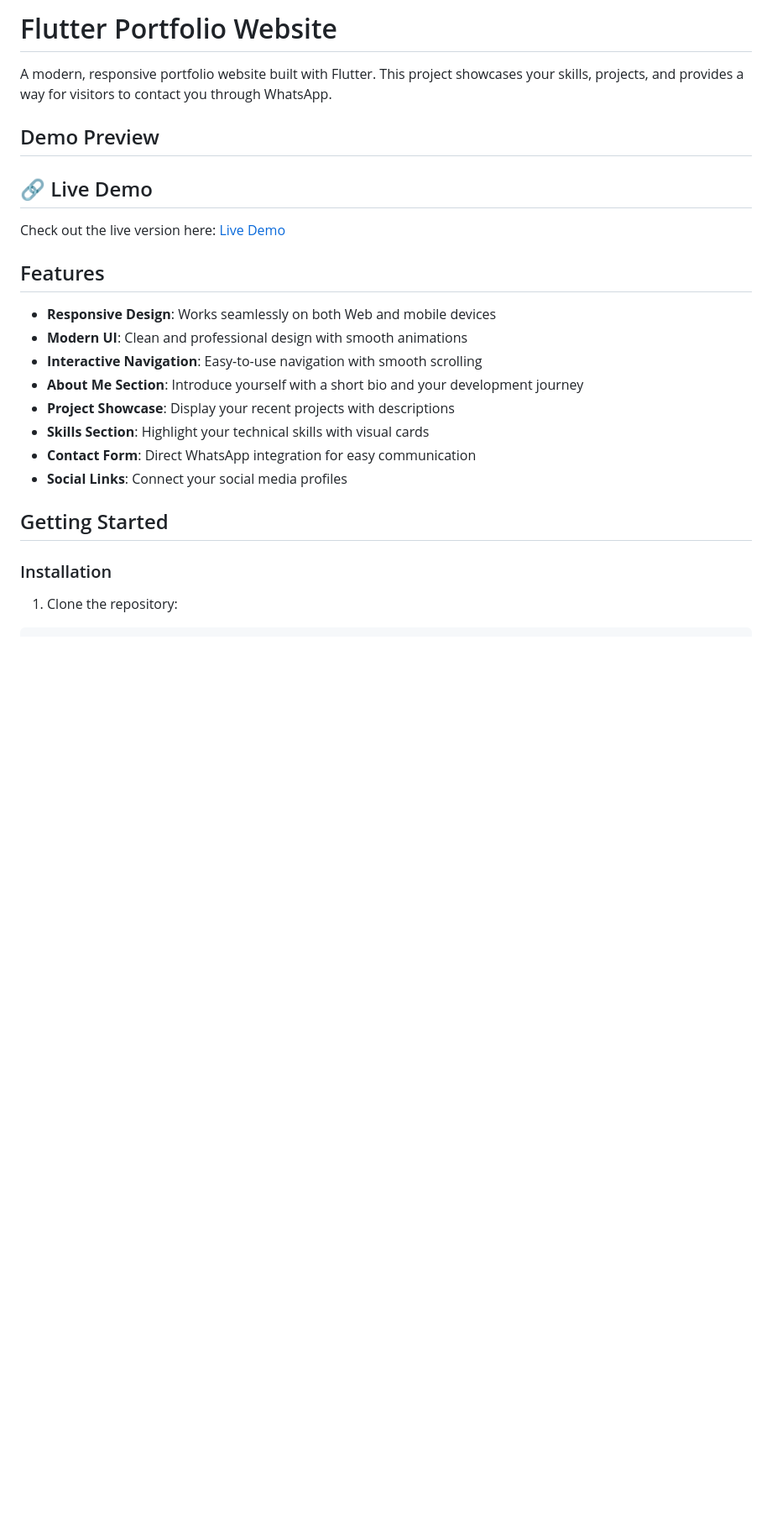
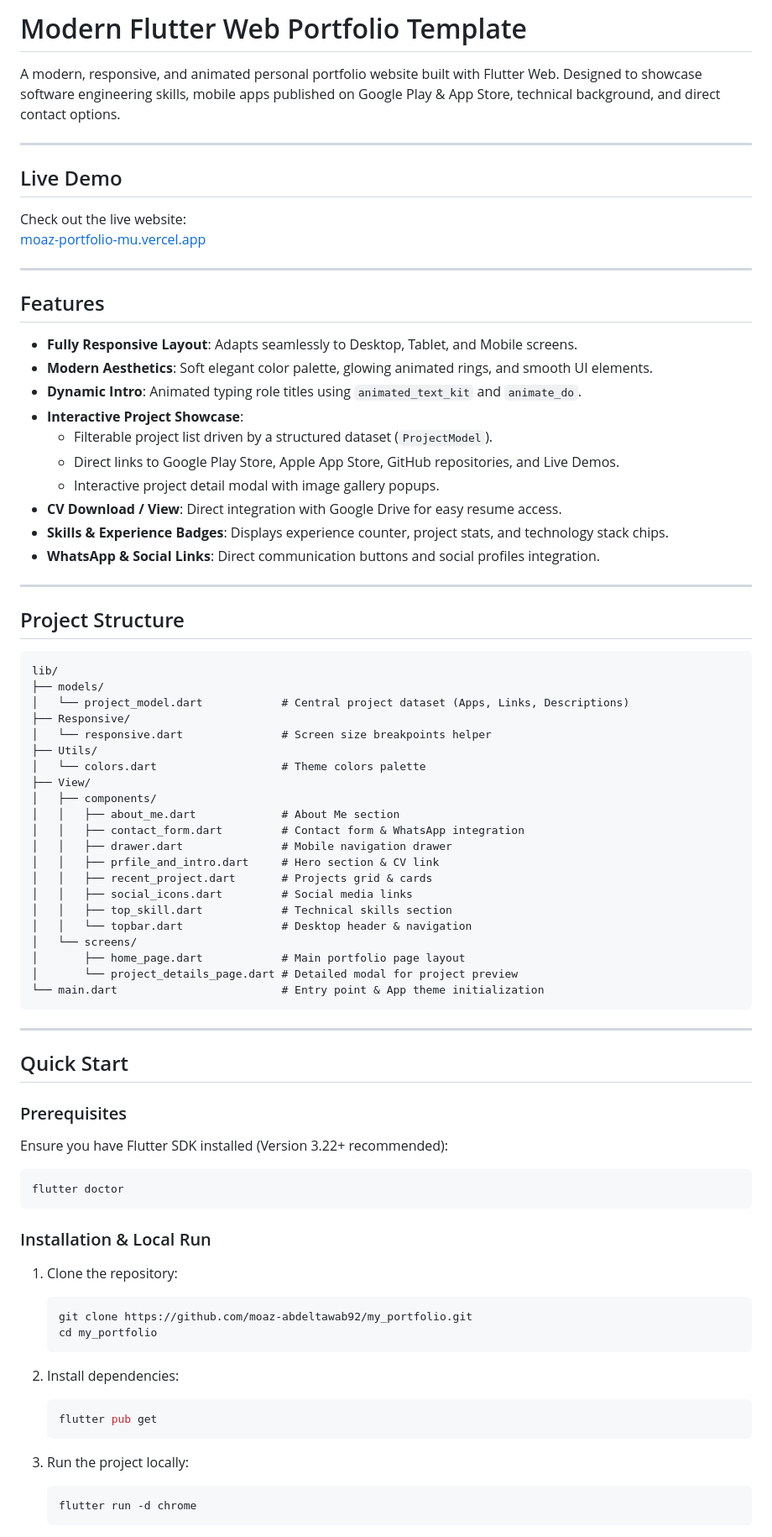
Before and after one commit to moaz-abdeltawab92/my_portfolio, a Markdown page: README.md, the part around one of its changes. Shown at 84% size. GitHub-like rendering; blank space fills up the shorter version.

````diff
--- a/README.md
+++ b/README.md
@@ -1,26 +1,83 @@
-# Flutter Portfolio Website
+# Modern Flutter Web Portfolio Template
 
-A modern, responsive portfolio website built with Flutter. This project showcases your skills, projects, and provides a way for visitors to contact you through WhatsApp.
+A modern, responsive, and animated personal portfolio website built with Flutter Web. Designed to showcase software engineering skills, mobile apps published on Google Play & App Store, technical background, and direct contact options.
 
-## Demo Preview
+---
 
-## 🔗 Live Demo
+## Live Demo
 
-Check out the live version here: [Live Demo](https://poortfoliowebsite.netlify.app/)
+Check out the live website:
+[moaz-portfolio-mu.vercel.app](https://moaz-portfolio-mu.vercel.app/)
 
-##  Features
+---
 
-- **Responsive Design**: Works seamlessly on both Web and mobile devices
-- **Modern UI**: Clean and professional design with smooth animations
-- **Interactive Navigation**: Easy-to-use navigation with smooth scrolling
-- **About Me Section**: Introduce yourself with a short bio and your development journey
-- **Project Showcase**: Display your recent projects with descriptions
-- **Skills Section**: Highlight your technical skills with visual cards
-- **Contact Form**: Direct WhatsApp integration for easy communication
-- **Social Links**: Connect your social media profiles
+## Features
 
-##  Getting Started
+- **Fully Responsive Layout**: Adapts seamlessly to Desktop, Tablet, and Mobile screens.
+- **Modern Aesthetics**: Soft elegant color palette, glowing animated rings, and smooth UI elements.
+- **Dynamic Intro**: Animated typing role titles using `animated_text_kit` and `animate_do`.
+- **Interactive Project Showcase**:
+  - Filterable project list driven by a structured dataset (`ProjectModel`).
+  - Direct links to Google Play Store, Apple App Store, GitHub repositories, and Live Demos.
+  - Interactive project detail modal with image gallery popups.
+- **CV Download / View**: Direct integration with Google Drive for easy resume access.
+- **Skills & Experience Badges**: Displays experience counter, project stats, and technology stack chips.
+- **WhatsApp & Social Links**: Direct communication buttons and social profiles integration.
 
-### Installation
+---
+
+## Project Structure
+
+```text
+lib/
+├── models/
+│   └── project_model.dart            # Central project dataset (Apps, Links, Descriptions)
+├── Responsive/
+│   └── responsive.dart               # Screen size breakpoints helper
+├── Utils/
+│   └── colors.dart                   # Theme colors palette
+├── View/
+│   ├── components/
+│   │   ├── about_me.dart             # About Me section
+│   │   ├── contact_form.dart         # Contact form & WhatsApp integration
+│   │   ├── drawer.dart               # Mobile navigation drawer
+│   │   ├── prfile_and_intro.dart     # Hero section & CV link
+│   │   ├── recent_project.dart       # Projects grid & cards
+│   │   ├── social_icons.dart         # Social media links
+│   │   ├── top_skill.dart            # Technical skills section
+│   │   └── topbar.dart               # Desktop header & navigation
+│   └── screens/
+│       ├── home_page.dart            # Main portfolio page layout
+│       └── project_details_page.dart # Detailed modal for project preview
+└── main.dart                         # Entry point & App theme initialization
+```
+
+---
+
+## Quick Start
+
+### Prerequisites
+
+Ensure you have Flutter SDK installed (Version 3.22+ recommended):
+```bash
+flutter doctor
+```
+
+### Installation & Local Run
 
 1. Clone the repository:
+   ```bash
+   git clone https://github.com/moaz-abdeltawab92/my_portfolio.git
+   cd my_portfolio
+   ```
+
+2. Install dependencies:
+   ```bash
+   flutter pub get
+   ```
+
+3. Run the project locally:
+   ```bash
+   flutter run -d chrome
+   ```
+
````
Also changed, not shown: other parts of README.md (+42 -87 lines).
